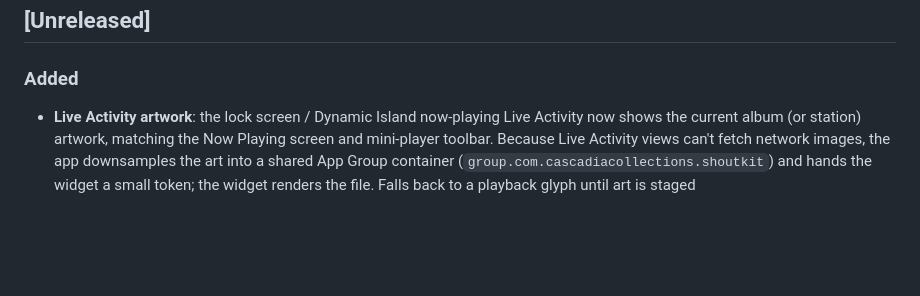
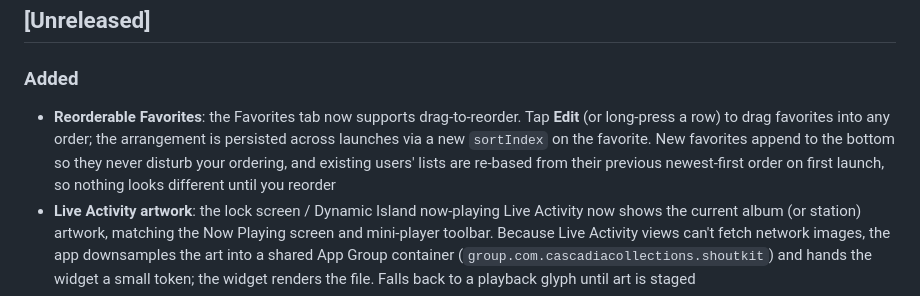
Before and after one commit to cascadiacollections/shoutkit, a Markdown page: CHANGELOG.md, the part around the change. Drawn GitHub-style; blank space fills up the shorter version.

Commit message:
docs: add reorderable Favorites to CHANGELOG
Co-Authored-By: Claude Opus 4.8 <noreply@anthropic.com>
Claude-Session: https://claude.ai/code/session_016mHAd9k9FNiC3MA1jFbadx

```diff
--- a/CHANGELOG.md
+++ b/CHANGELOG.md
@@ -7,6 +7,11 @@ All notable changes to ShoutKit are documented here. The format follows
 ## [Unreleased]
 
 ### Added
+- **Reorderable Favorites**: the Favorites tab now supports drag-to-reorder. Tap **Edit** (or
+  long-press a row) to drag favorites into any order; the arrangement is persisted across launches
+  via a new `sortIndex` on the favorite. New favorites append to the bottom so they never disturb
+  your ordering, and existing users' lists are re-based from their previous newest-first order on
+  first launch, so nothing looks different until you reorder
 - **Live Activity artwork**: the lock screen / Dynamic Island now-playing Live Activity now shows
   the current album (or station) artwork, matching the Now Playing screen and mini-player toolbar.
   Because Live Activity views can't fetch network images, the app downsamples the art into a shared
```
